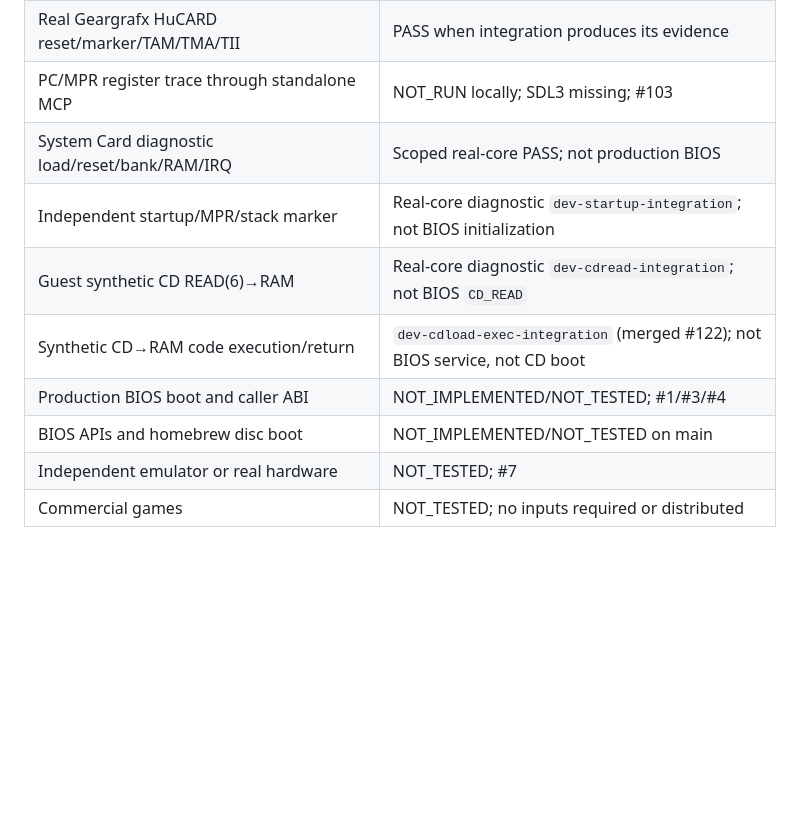
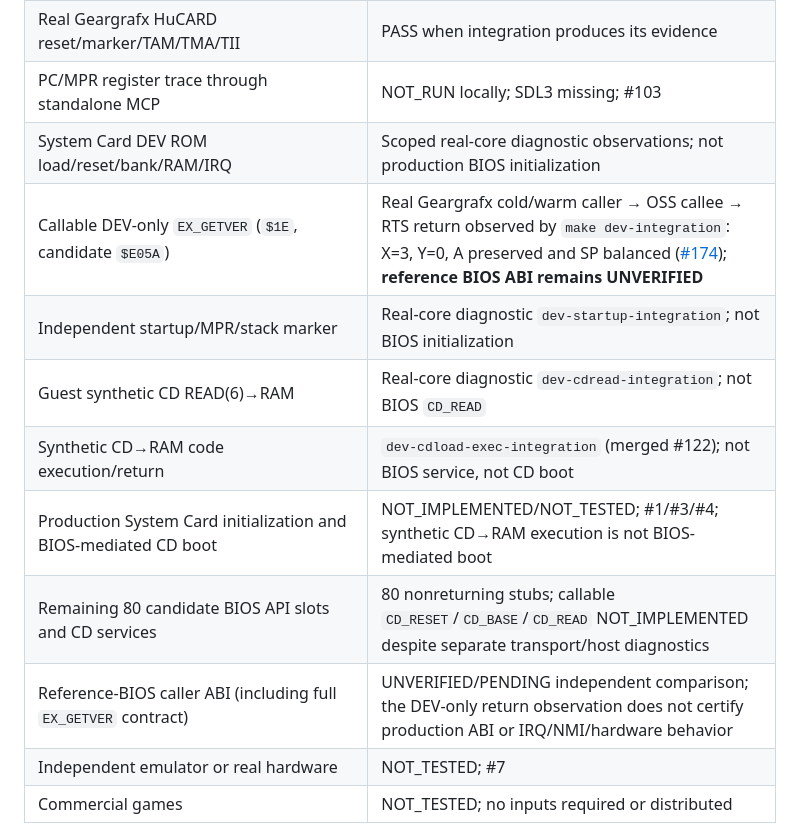
Before and after one commit to mao2009/oss-pce-cd-bios, a Markdown page: docs/testing.md, the part around one of its changes. Rendered like a GitHub page; blank space fills up the shorter version.

```diff
--- a/docs/testing.md
+++ b/docs/testing.md
@@ -109,12 +114,14 @@ read back from disk goes through `verify_dev_rom` before any code assumes a trus
 | Fixture assembly/format/layout/reproducibility | PASS when the above host checks run |
 | Real Geargrafx HuCARD reset/marker/TAM/TMA/TII | PASS when integration produces its evidence |
 | PC/MPR register trace through standalone MCP | NOT_RUN locally; SDL3 missing; #103 |
-| System Card diagnostic load/reset/bank/RAM/IRQ | Scoped real-core PASS; not production BIOS |
+| System Card DEV ROM load/reset/bank/RAM/IRQ | Scoped real-core diagnostic observations; not production BIOS initialization |
+| Callable DEV-only `EX_GETVER` (`$1E`, candidate `$E05A`) | Real Geargrafx cold/warm caller → OSS callee → RTS return observed by `make dev-integration`: X=3, Y=0, A preserved and SP balanced ([#174](https://github.com/mao2009/oss-pce-cd-bios/pull/174)); **reference BIOS ABI remains UNVERIFIED** |
 | Independent startup/MPR/stack marker | Real-core diagnostic `dev-startup-integration`; not BIOS initialization |
 | Guest synthetic CD READ(6)→RAM | Real-core diagnostic `dev-cdread-integration`; not BIOS `CD_READ` |
 | Synthetic CD→RAM code execution/return | `dev-cdload-exec-integration` (merged #122); not BIOS service, not CD boot |
-| Production BIOS boot and caller ABI | NOT_IMPLEMENTED/NOT_TESTED; #1/#3/#4 |
-| BIOS APIs and homebrew disc boot | NOT_IMPLEMENTED/NOT_TESTED on main |
+| Production System Card initialization and BIOS-mediated CD boot | NOT_IMPLEMENTED/NOT_TESTED; #1/#3/#4; synthetic CD→RAM execution is not BIOS-mediated boot |
+| Remaining 80 candidate BIOS API slots and CD services | 80 nonreturning stubs; callable `CD_RESET`/`CD_BASE`/`CD_READ` NOT_IMPLEMENTED despite separate transport/host diagnostics |
+| Reference-BIOS caller ABI (including full `EX_GETVER` contract) | UNVERIFIED/PENDING independent comparison; the DEV-only return observation does not certify production ABI or IRQ/NMI/hardware behavior |
 | Independent emulator or real hardware | NOT_TESTED; #7 |
 | Commercial games | NOT_TESTED; no inputs required or distributed |
 
```
Also changed, not shown: other parts of docs/testing.md (+28 -10 lines).
